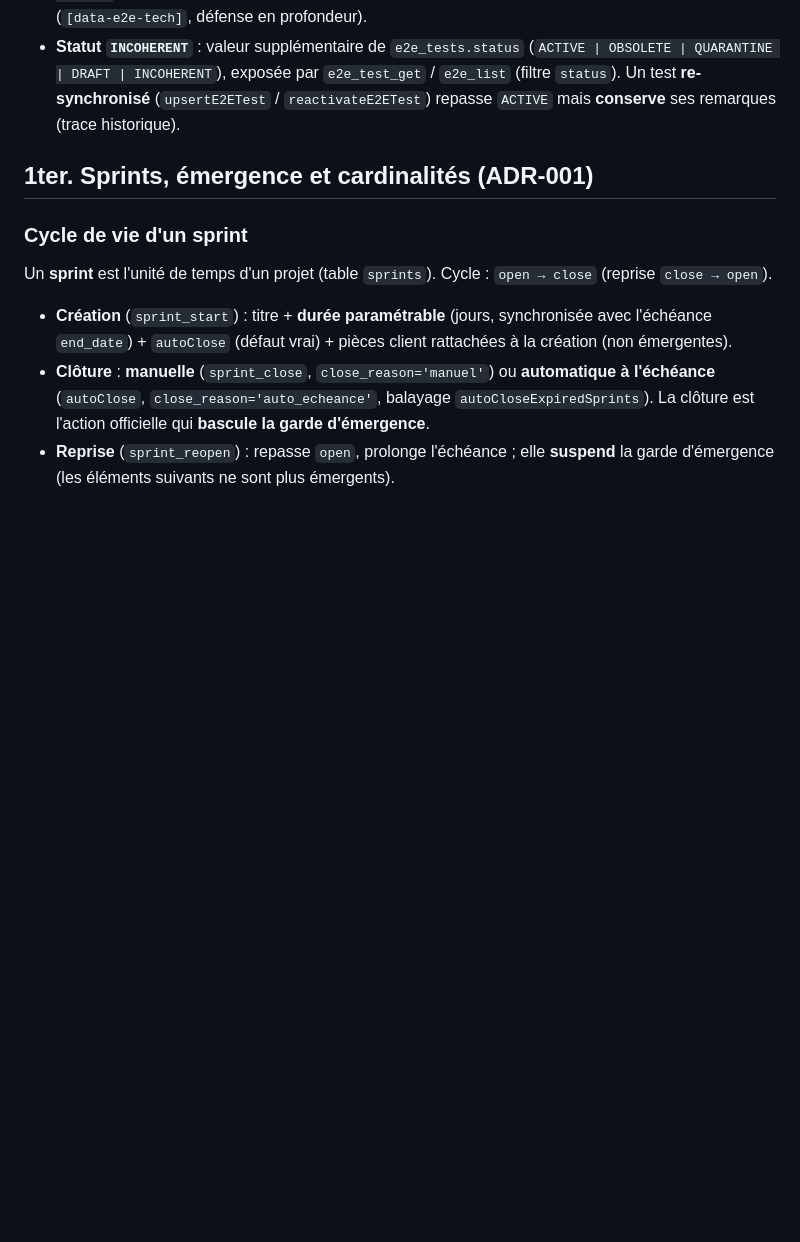
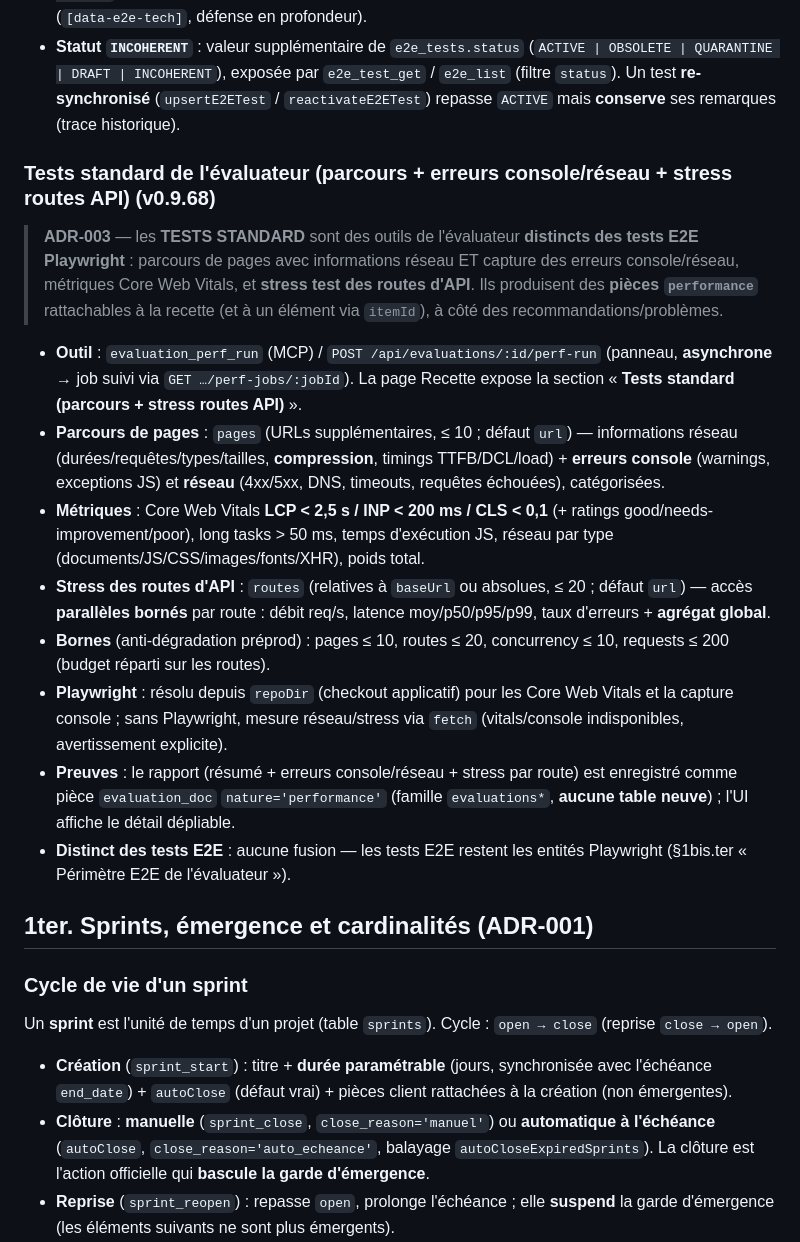
Before and after one commit to RINOHeinrich1/opencode-observability, a Markdown page: public/docs/03-workflow.md, the part around the change. GitHub-like rendering; blank space fills up the shorter version.

Commit message:
docs(evaluations): tests standard ADR-003 — reference MCP + workflow evaluateur (A015)

```diff
--- a/public/docs/03-workflow.md
+++ b/public/docs/03-workflow.md
@@ -197,6 +197,38 @@ Voir [`13-adr-et-artefacts.md`](13-adr-et-artefacts.md) §3.
   `e2e_test_get` / `e2e_list` (filtre `status`). Un test **re-synchronisé**
   (`upsertE2ETest` / `reactivateE2ETest`) repasse `ACTIVE` mais **conserve** ses
   remarques (trace historique).
+
+### Tests standard de l'évaluateur (parcours + erreurs console/réseau + stress routes API) (v0.9.68)
+
+> **ADR-003** — les **TESTS STANDARD** sont des outils de l'évaluateur **distincts
+> des tests E2E Playwright** : parcours de pages avec informations réseau ET
+> capture des erreurs console/réseau, métriques Core Web Vitals, et **stress test
+> des routes d'API**. Ils produisent des **pièces `performance`** rattachables à
+> la recette (et à un élément via `itemId`), à côté des recommandations/problèmes.
+
+- **Outil** : `evaluation_perf_run` (MCP) / `POST /api/evaluations/:id/perf-run`
+  (panneau, **asynchrone** → job suivi via `GET …/perf-jobs/:jobId`). La page
+  Recette expose la section « **Tests standard (parcours + stress routes API)** ».
+- **Parcours de pages** : `pages` (URLs supplémentaires, ≤ 10 ; défaut `url`) —
+  informations réseau (durées/requêtes/types/tailles, **compression**, timings
+  TTFB/DCL/load) + **erreurs console** (warnings, exceptions JS) et **réseau**
+  (4xx/5xx, DNS, timeouts, requêtes échouées), catégorisées.
+- **Métriques** : Core Web Vitals **LCP < 2,5 s / INP < 200 ms / CLS < 0,1**
+  (+ ratings good/needs-improvement/poor), long tasks > 50 ms, temps d'exécution
+  JS, réseau par type (documents/JS/CSS/images/fonts/XHR), poids total.
+- **Stress des routes d'API** : `routes` (relatives à `baseUrl` ou absolues,
+  ≤ 20 ; défaut `url`) — accès **parallèles bornés** par route : débit req/s,
+  latence moy/p50/p95/p99, taux d'erreurs + **agrégat global**.
+- **Bornes** (anti-dégradation préprod) : pages ≤ 10, routes ≤ 20,
+  concurrency ≤ 10, requests ≤ 200 (budget réparti sur les routes).
+- **Playwright** : résolu depuis `repoDir` (checkout applicatif) pour les Core
+  Web Vitals et la capture console ; sans Playwright, mesure réseau/stress via
+  `fetch` (vitals/console indisponibles, avertissement explicite).
+- **Preuves** : le rapport (résumé + erreurs console/réseau + stress par route)
+  est enregistré comme pièce `evaluation_doc` `nature='performance'` (famille
+  `evaluations*`, **aucune table neuve**) ; l'UI affiche le détail dépliable.
+- **Distinct des tests E2E** : aucune fusion — les tests E2E restent les entités
+  Playwright (§1bis.ter « Périmètre E2E de l'évaluateur »).
 
 ## 1ter. Sprints, émergence et cardinalités (ADR-001)
 
```
Also changed, not shown: public/docs/05-reference.md (+1 -1 lines).
